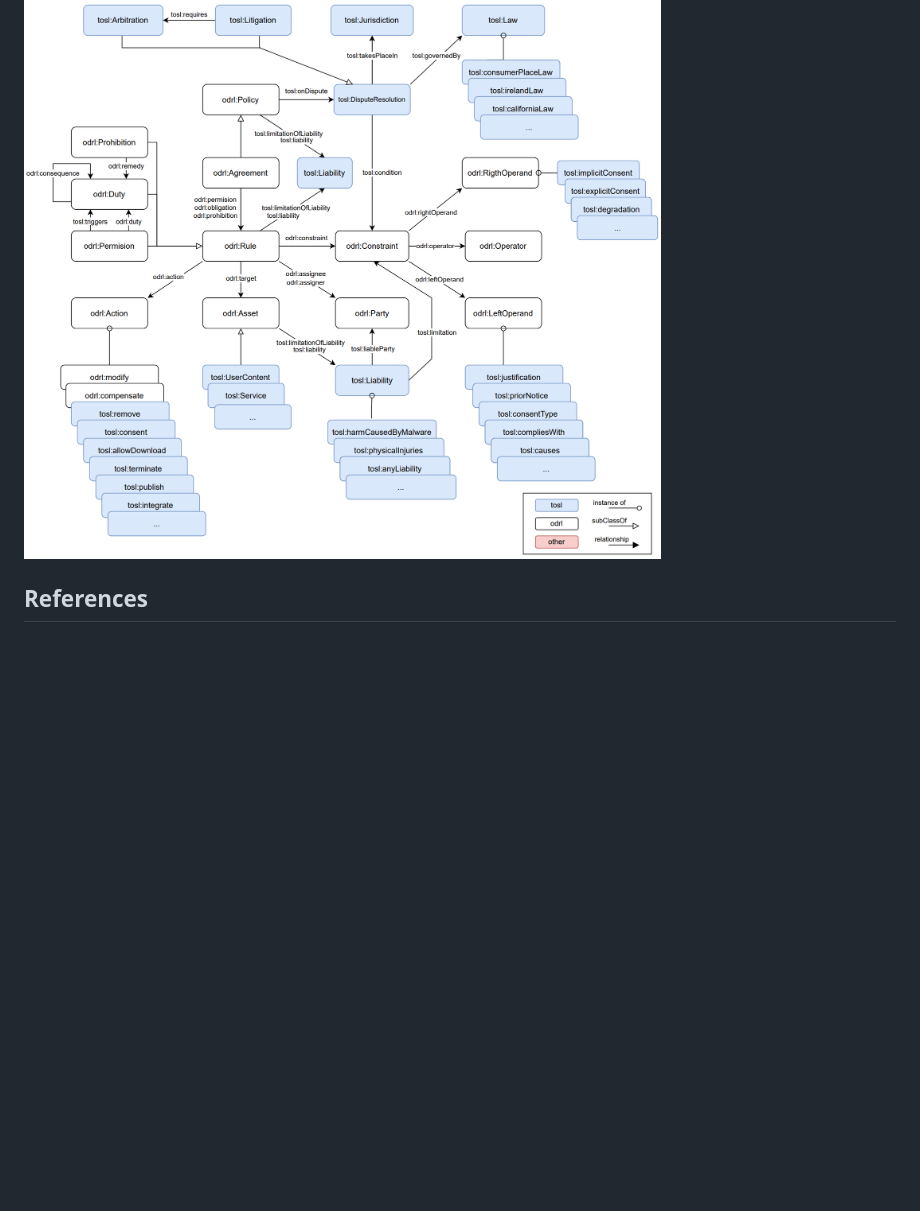
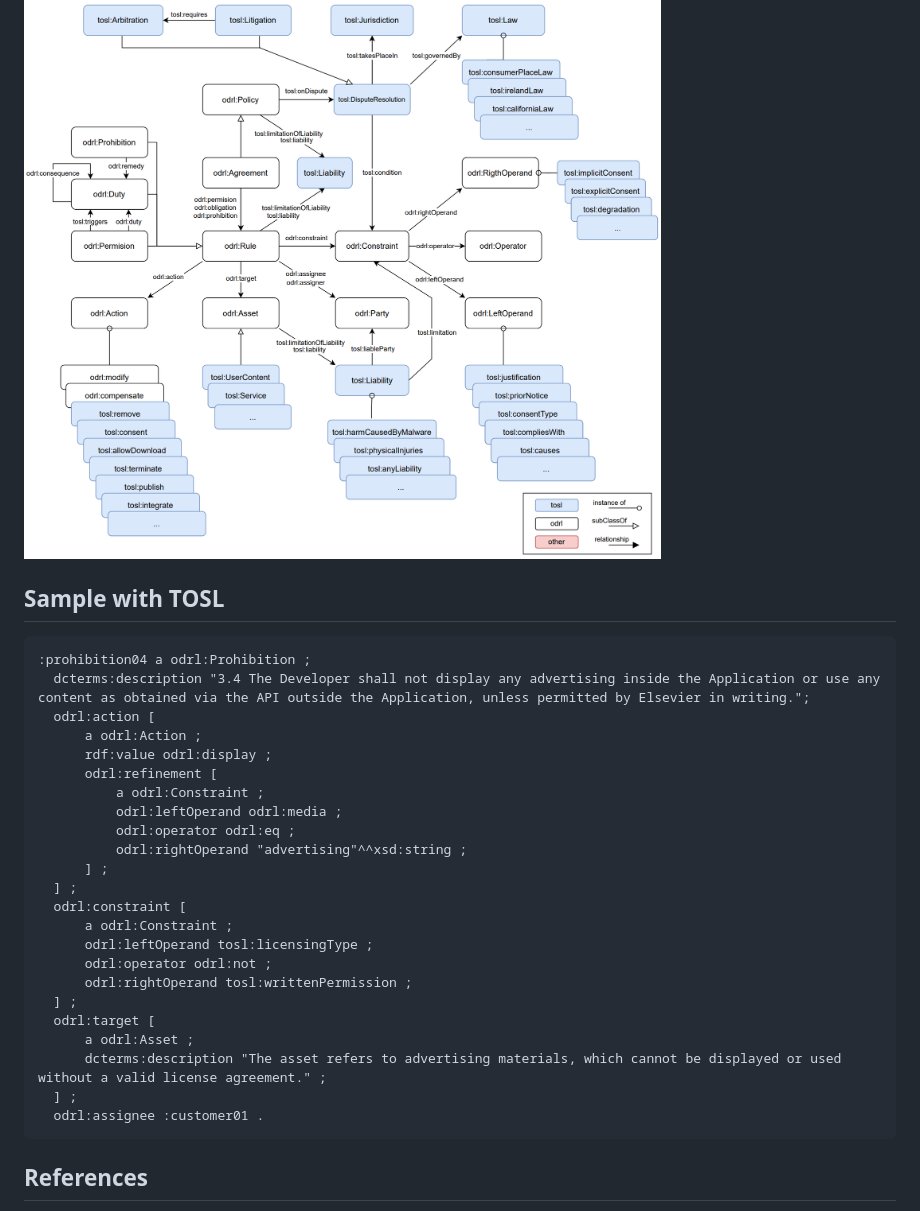
Before and after one commit to isa-group/tosl, a Markdown page: README.md, the part around the change. Rendered like a GitHub page; blank space fills up the shorter version.

Commit message:
update readme with a TOSL example

````diff
--- a/README.md
+++ b/README.md
@@ -62,6 +62,35 @@ The figure below illustrates the concepts defined by the ODRL Profile for Terms
 
 ![ontology_model](img/ontology_model.png)
 
+
+## Sample with TOSL
+
+```turtle
+:prohibition04 a odrl:Prohibition ;
+  dcterms:description "3.4 The Developer shall not display any advertising inside the Application or use any content as obtained via the API outside the Application, unless permitted by Elsevier in writing.";
+  odrl:action [
+      a odrl:Action ;
+      rdf:value odrl:display ;
+      odrl:refinement [
+          a odrl:Constraint ;
+          odrl:leftOperand odrl:media ;
+          odrl:operator odrl:eq ;
+          odrl:rightOperand "advertising"^^xsd:string ;
+      ] ;
+  ] ;
+  odrl:constraint [
+      a odrl:Constraint ;
+      odrl:leftOperand tosl:licensingType ;
+      odrl:operator odrl:not ;
+      odrl:rightOperand tosl:writtenPermission ;
+  ] ;
+  odrl:target [
+      a odrl:Asset ;
+      dcterms:description "The asset refers to advertising materials, which cannot be displayed or used without a valid license agreement." ;
+  ] ;
+  odrl:assignee :customer01 .
+```
+
 ## References
 
 - [odrl](https://w3c.github.io/odrl/)
````
